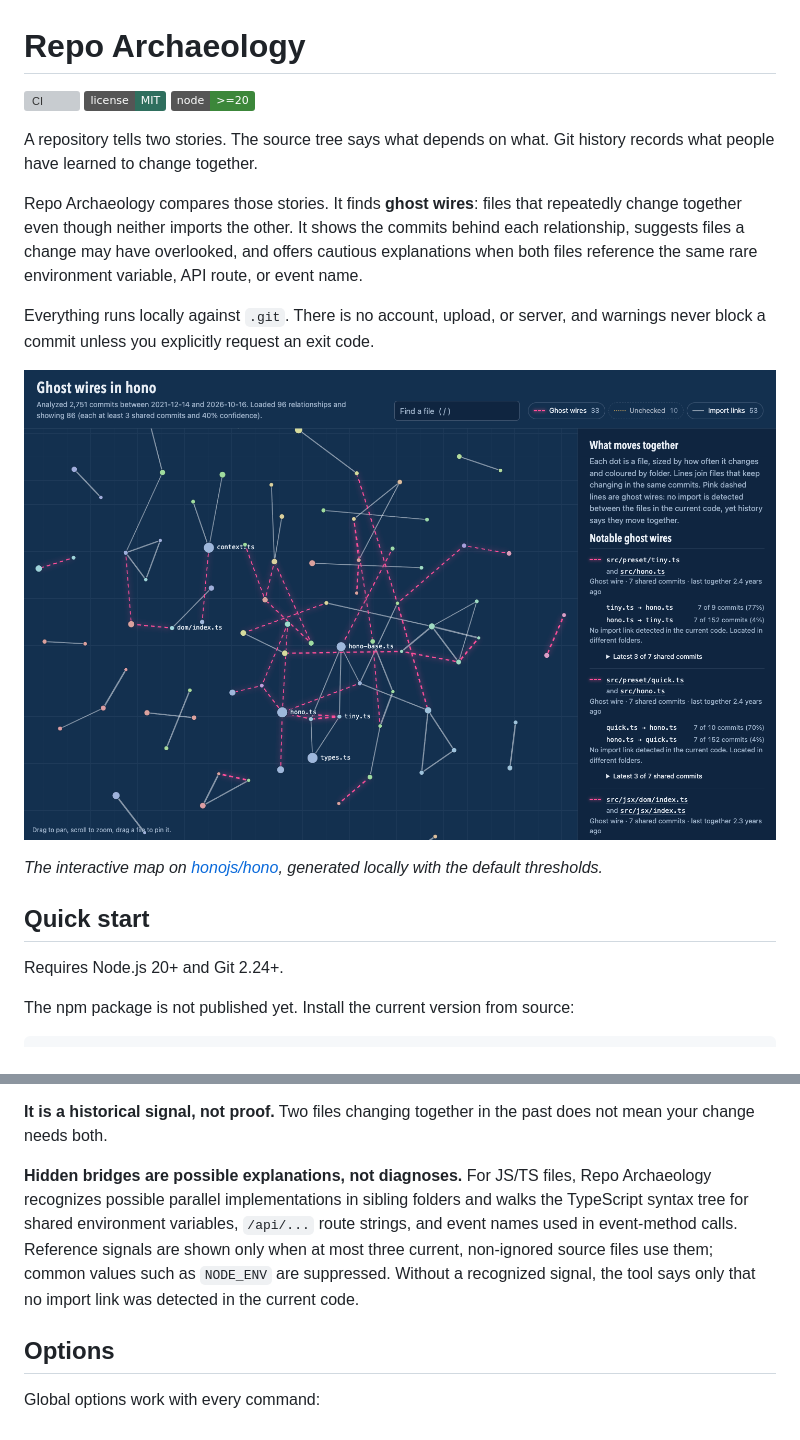
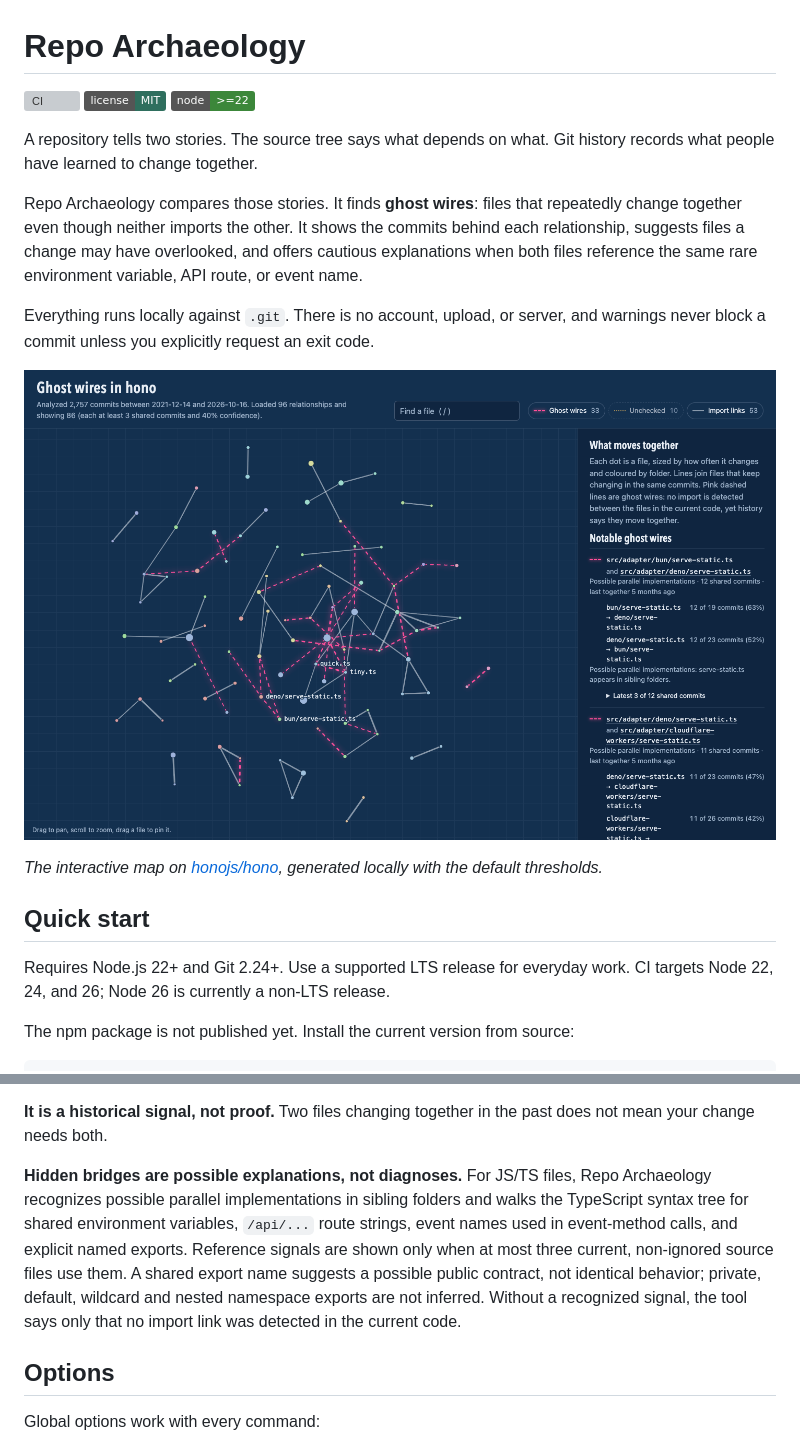
Before and after one commit to lbrodie11/repo-archaeology, a Markdown page: README.md, 2 parts joined by grey strips. Rendered like a GitHub page; pictures changed too: docs/repo-archaeology-map.png; badges without logos; grey boxes are pictures that could not be loaded.

```diff
--- a/README.md
+++ b/README.md
@@ -2,7 +2,7 @@
 
 [![CI](https://github.com/lbrodie11/repo-archaeology/actions/workflows/ci.yml/badge.svg)](https://github.com/lbrodie11/repo-archaeology/actions/workflows/ci.yml)
 [![License: MIT](https://img.shields.io/badge/license-MIT-2f6f5e.svg)](LICENSE)
-[![Node.js 20+](https://img.shields.io/badge/node-%3E%3D20-3c873a.svg)](package.json)
+[![Node.js 22+](https://img.shields.io/badge/node-%3E%3D22-3c873a.svg)](package.json)
 
 A repository tells two stories. The source tree says what depends on what. Git history records what people have learned to change together.
 
@@ -16,7 +16,7 @@ Everything runs locally against `.git`. There is no account, upload, or server,
 
 ## Quick start
 
-Requires Node.js 20+ and Git 2.24+.
+Requires Node.js 22+ and Git 2.24+. Use a supported LTS release for everyday work. CI targets Node 22, 24, and 26; Node 26 is currently a non-LTS release.
 
 The npm package is not published yet. Install the current version from source:
 
@@ -110,7 +116,7 @@ Every relationship has a kind:
 
 **It is a historical signal, not proof.** Two files changing together in the past does not mean your change needs both.
 
-**Hidden bridges are possible explanations, not diagnoses.** For JS/TS files, Repo Archaeology recognizes possible parallel implementations in sibling folders and walks the TypeScript syntax tree for shared environment variables, `/api/...` route strings, and event names used in event-method calls. Reference signals are shown only when at most three current, non-ignored source files use them; common values such as `NODE_ENV` are suppressed. Without a recognized signal, the tool says only that no import link was detected in the current code.
+**Hidden bridges are possible explanations, not diagnoses.** For JS/TS files, Repo Archaeology recognizes possible parallel implementations in sibling folders and walks the TypeScript syntax tree for shared environment variables, `/api/...` route strings, event names used in event-method calls, and explicit named exports. Reference signals are shown only when at most three current, non-ignored source files use them. A shared export name suggests a possible public contract, not identical behavior; private, default, wildcard and nested namespace exports are not inferred. Without a recognized signal, the tool says only that no import link was detected in the current code.
 
 ## Options
 
```
Also changed, not shown: other parts of README.md (+6 -0 lines), PLAN.md (+13 -2 lines), 12 other files.
